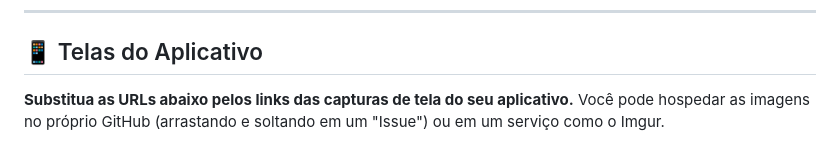
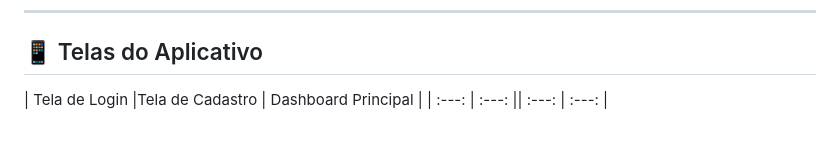
Before and after one commit to matheus-costa-dev/app-fazenda, a Markdown page: README.md, the part around one of its changes. GitHub-like rendering.

Commit message:
Add application screenshots to README
Updated the application screenshots section in the README.

```diff
--- a/README.md
+++ b/README.md
@@ -48,5 +48,6 @@ O aplicativo foi desenhado para atender às necessidades essenciais do pecuarist
 
 ## 📱 Telas do Aplicativo
 
-**Substitua as URLs abaixo pelos links das capturas de tela do seu aplicativo.** Você pode hospedar as imagens no próprio GitHub (arrastando e soltando em um "Issue") ou em um serviço como o Imgur.
+| Tela de Login |Tela de Cadastro | Dashboard Principal |
+| :---: | :---: || :---: | :---: |
 
```
Also changed, not shown: other parts of README.md (+12 -3 lines).
